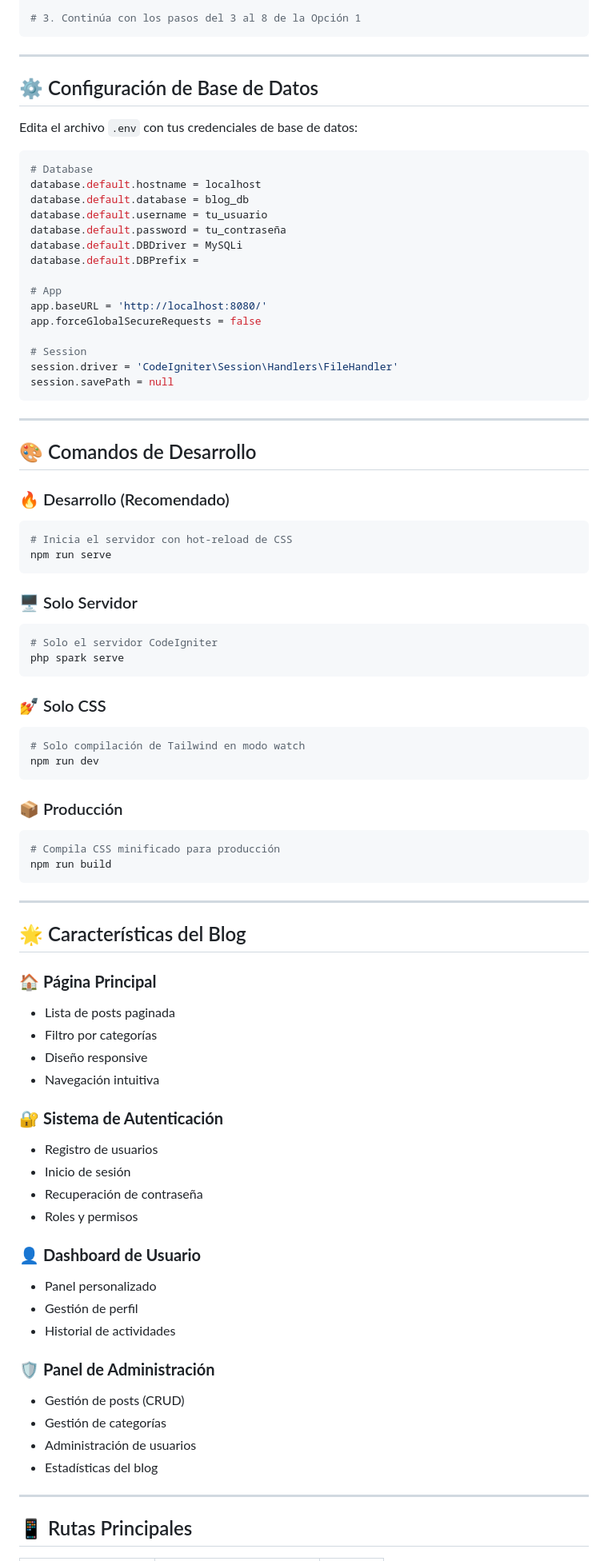
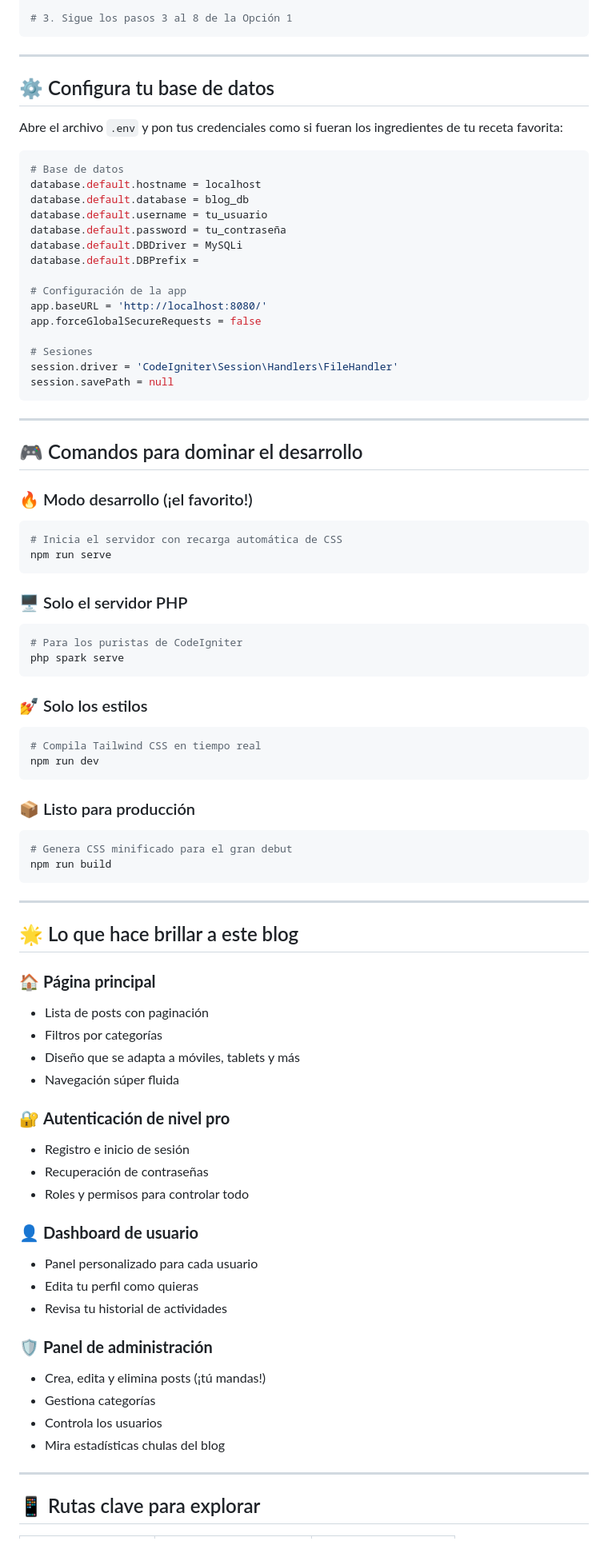
Before and after one commit to VictorM4nu31/blog004, a Markdown page: blog/README.md, the part around one of its changes. Shown at 80% size. Drawn GitHub-style.

````diff
--- a/blog/README.md
+++ b/blog/README.md
@@ -92,16 +94,16 @@ cd mi-blog
 composer require codeigniter4/shield
 
-# 3. Continúa con los pasos del 3 al 8 de la Opción 1
+# 3. Sigue los pasos 3 al 8 de la Opción 1
 ```
 
 ---
 
-## ⚙️ Configuración de Base de Datos
+## ⚙️ Configura tu base de datos
 
-Edita el archivo `.env` con tus credenciales de base de datos:
+Abre el archivo `.env` y pon tus credenciales como si fueran los ingredientes de tu receta favorita:
 
 ```env
-# Database
+# Base de datos
 database.default.hostname = localhost
 database.default.database = blog_db
 database.default.username = tu_usuario
@@ -109,71 +111,70 @@ database.default.password = tu_contraseña
 database.default.DBDriver = MySQLi
 database.default.DBPrefix =
 
-# App
+# Configuración de la app
 app.baseURL = 'http://localhost:8080/'
 app.forceGlobalSecureRequests = false
 
-# Session
+# Sesiones
 session.driver = 'CodeIgniter\Session\Handlers\FileHandler'
 session.savePath = null
 ```
 
 ---
 
-## 🎨 Comandos de Desarrollo
+## 🎮 Comandos para dominar el desarrollo
 
-### 🔥 Desarrollo (Recomendado)
+### 🔥 Modo desarrollo (¡el favorito!)
 ```bash
-# Inicia el servidor con hot-reload de CSS
+# Inicia el servidor con recarga automática de CSS
 npm run serve
 ```
 
-### 🖥️ Solo Servidor
+### 🖥️ Solo el servidor PHP
 ```bash
-# Solo el servidor CodeIgniter
+# Para los puristas de CodeIgniter
 php spark serve
 ```
 
-### 💅 Solo CSS
+### 💅 Solo los estilos
 ```bash
-# Solo compilación de Tailwind en modo watch
+# Compila Tailwind CSS en tiempo real
 npm run dev
 ```
 
-### 📦 Producción
+### 📦 Listo para producción
 ```bash
-# Compila CSS minificado para producción
+# Genera CSS minificado para el gran debut
 npm run build
 ```
 
 ---
 
-## 🌟 Características del Blog
+## 🌟 Lo que hace brillar a este blog
 
-### 🏠 **Página Principal**
-- Lista de posts paginada
-- Filtro por categorías
-- Diseño responsive
-- Navegación intuitiva
+### 🏠 **Página principal**
+- Lista de posts con paginación
+- Filtros por categorías
+- Diseño que se adapta a móviles, tablets y más
+- Navegación súper fluida
 
-### 🔐 **Sistema de Autenticación**
-- Registro de usuarios
-- Inicio de sesión
-- Recuperación de contraseña
-- Roles y permisos
+### 🔐 **Autenticación de nivel pro**
+- Registro e inicio de sesión
+- Recuperación de contraseñas
+- Roles y permisos para controlar todo
 
-### 👤 **Dashboard de Usuario**
-- Panel personalizado
-- Gestión de perfil
-- Historial de actividades
+### 👤 **Dashboard de usuario**
+- Panel personalizado para cada usuario
+- Edita tu perfil como quieras
+- Revisa tu historial de actividades
 
-### 🛡️ **Panel de Administración**
-- Gestión de posts (CRUD)
-- Gestión de categorías
-- Administración de usuarios
-- Estadísticas del blog
+### 🛡️ **Panel de administración**
+- Crea, edita y elimina posts (¡tú mandas!)
+- Gestiona categorías
+- Controla los usuarios
+- Mira estadísticas chulas del blog
 
 ---
 
-## 📱 Rutas Principales
+## 📱 Rutas clave para explorar
 
````
Also changed, not shown: other parts of blog/README.md (+78 -96 lines).
